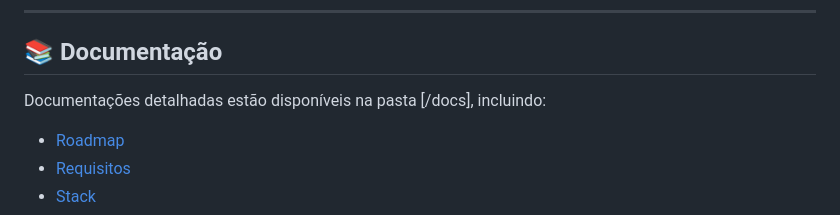
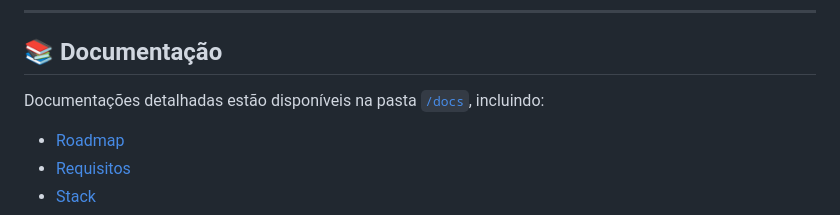
Before and after one commit to Filipeoliveirap/Portfolio, a Markdown page: digitalMenu/README.md, the part around the change. Rendered like a GitHub page.

Commit message:
atualizando

```diff
--- a/digitalMenu/README.md
+++ b/digitalMenu/README.md
@@ -160,7 +160,7 @@ digital-menu/
 
 ## 📚 Documentação
 
-Documentações detalhadas estão disponíveis na pasta [/docs], incluindo:
+Documentações detalhadas estão disponíveis na pasta [`/docs`](./docs), incluindo:
 
 - [Roadmap](./docs/roadmap.md)
 - [Requisitos](./docs/requirements.md)
```
